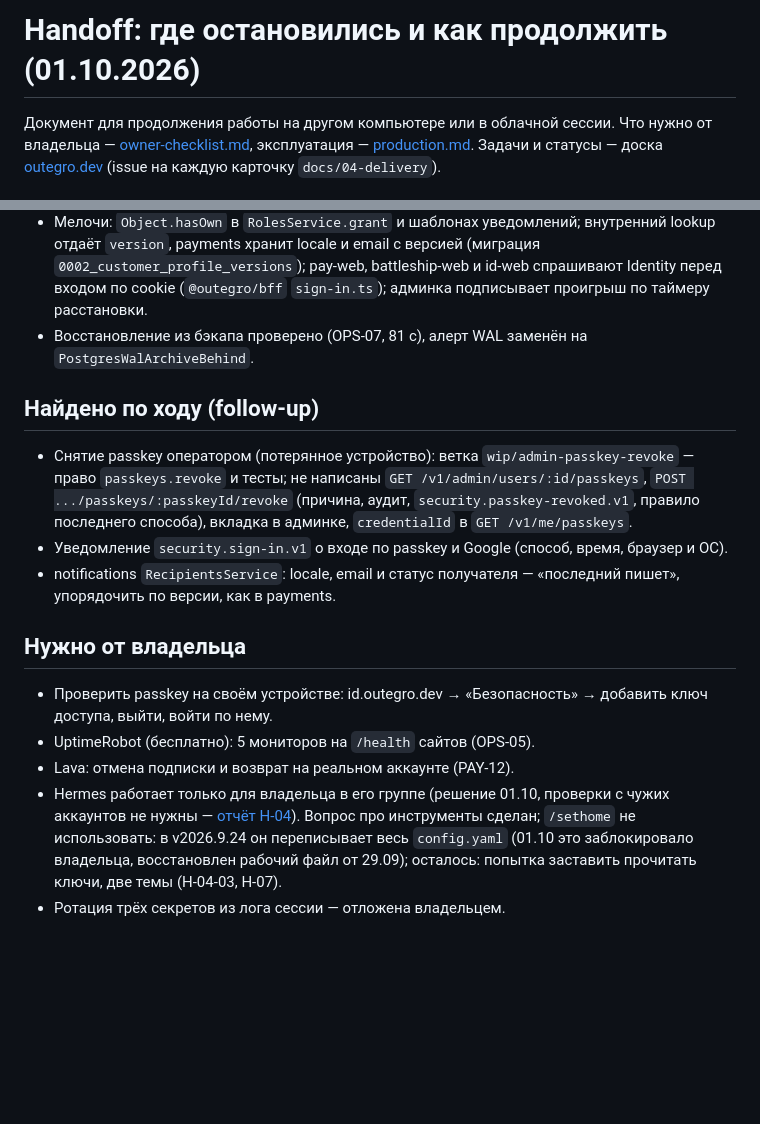
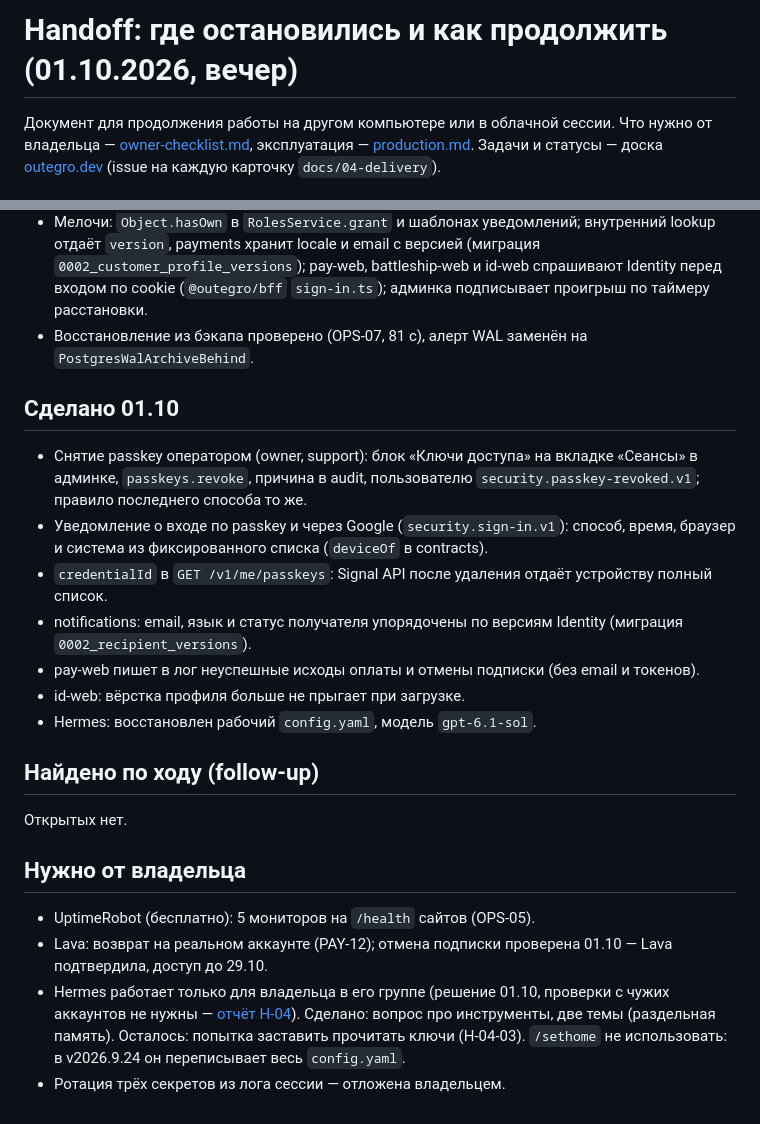
Before and after one commit to outegro-dev/platform, a Markdown page: docs/00-start-here/handoff.md, 2 parts joined by grey strips. Rendered like a GitHub page; blank space fills up the shorter version.

```diff
--- a/docs/00-start-here/handoff.md
+++ b/docs/00-start-here/handoff.md
@@ -1,4 +1,4 @@
-# Handoff: где остановились и как продолжить (01.10.2026)
+# Handoff: где остановились и как продолжить (01.10.2026, вечер)
 
 Документ для продолжения работы на другом компьютере или в облачной сессии. Что нужно от владельца — [owner-checklist.md](owner-checklist.md), эксплуатация — [production.md](../06-operations/production.md). Задачи и статусы — доска [outegro.dev](https://github.com/orgs/outegro-dev/projects/1) (issue на каждую карточку `docs/04-delivery`).
 
@@ -69,16 +69,23 @@
 - Мелочи: `Object.hasOwn` в `RolesService.grant` и шаблонах уведомлений; внутренний lookup отдаёт `version`, payments хранит locale и email с версией (миграция `0002_customer_profile_versions`); pay-web, battleship-web и id-web спрашивают Identity перед входом по cookie (`@outegro/bff` `sign-in.ts`); админка подписывает проигрыш по таймеру расстановки.
 - Восстановление из бэкапа проверено (OPS-07, 81 с), алерт WAL заменён на `PostgresWalArchiveBehind`.
 
+## Сделано 01.10
+
+- Снятие passkey оператором (owner, support): блок «Ключи доступа» на вкладке «Сеансы» в админке, `passkeys.revoke`, причина в audit, пользователю `security.passkey-revoked.v1`; правило последнего способа то же.
+- Уведомление о входе по passkey и через Google (`security.sign-in.v1`): способ, время, браузер и система из фиксированного списка (`deviceOf` в contracts).
+- `credentialId` в `GET /v1/me/passkeys`: Signal API после удаления отдаёт устройству полный список.
+- notifications: email, язык и статус получателя упорядочены по версиям Identity (миграция `0002_recipient_versions`).
+- pay-web пишет в лог неуспешные исходы оплаты и отмены подписки (без email и токенов).
+- id-web: вёрстка профиля больше не прыгает при загрузке.
+- Hermes: восстановлен рабочий `config.yaml`, модель `gpt-6.1-sol`.
+
 ## Найдено по ходу (follow-up)
 
-- Снятие passkey оператором (потерянное устройство): ветка `wip/admin-passkey-revoke` — право `passkeys.revoke` и тесты; не написаны `GET /v1/admin/users/:id/passkeys`, `POST .../passkeys/:passkeyId/revoke` (причина, аудит, `security.passkey-revoked.v1`, правило последнего способа), вкладка в админке, `credentialId` в `GET /v1/me/passkeys`.
-- Уведомление `security.sign-in.v1` о входе по passkey и Google (способ, время, браузер и ОС).
-- notifications `RecipientsService`: locale, email и статус получателя — «последний пишет», упорядочить по версии, как в payments.
+Открытых нет.
 
 ## Нужно от владельца
 
-- Проверить passkey на своём устройстве: id.outegro.dev → «Безопасность» → добавить ключ доступа, выйти, войти по нему.
 - UptimeRobot (бесплатно): 5 мониторов на `/health` сайтов (OPS-05).
-- Lava: отмена подписки и возврат на реальном аккаунте (PAY-12).
-- Hermes работает только для владельца в его группе (решение 01.10, проверки с чужих аккаунтов не нужны — [отчёт H-04](../09-evidence/H-04/20261001-0530-prod/report.md)). Вопрос про инструменты сделан; `/sethome` не использовать: в v2026.9.24 он переписывает весь `config.yaml` (01.10 это заблокировало владельца, восстановлен рабочий файл от 29.09); осталось: попытка заставить прочитать ключи, две темы (H-04-03, H-07).
+- Lava: возврат на реальном аккаунте (PAY-12); отмена подписки проверена 01.10 — Lava подтвердила, доступ до 29.10.
+- Hermes работает только для владельца в его группе (решение 01.10, проверки с чужих аккаунтов не нужны — [отчёт H-04](../09-evidence/H-04/20261001-0530-prod/report.md)). Сделано: вопрос про инструменты, две темы (раздельная память). Осталось: попытка заставить прочитать ключи (H-04-03). `/sethome` не использовать: в v2026.9.24 он переписывает весь `config.yaml`.
 - Ротация трёх секретов из лога сессии — отложена владельцем.
```
Also changed, not shown: docs/06-operations/passkeys.md (+6 -4 lines), 1 other file.
